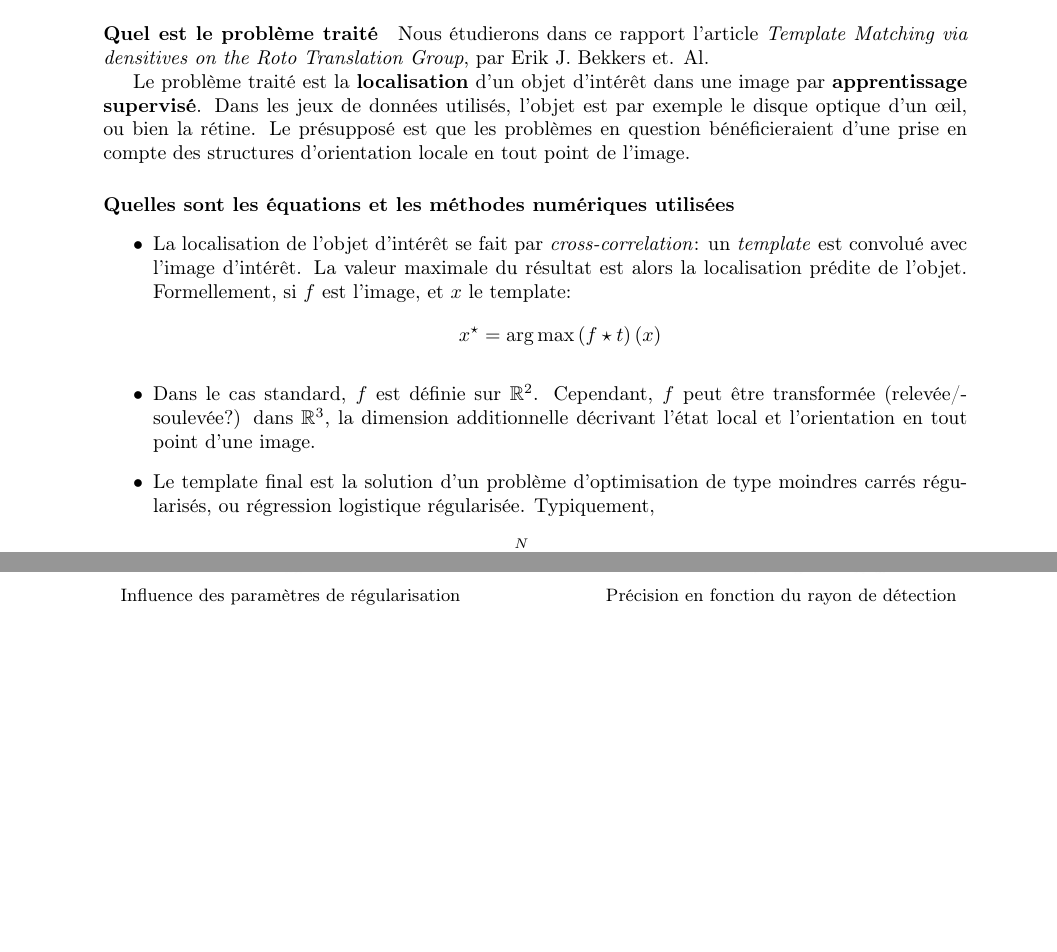
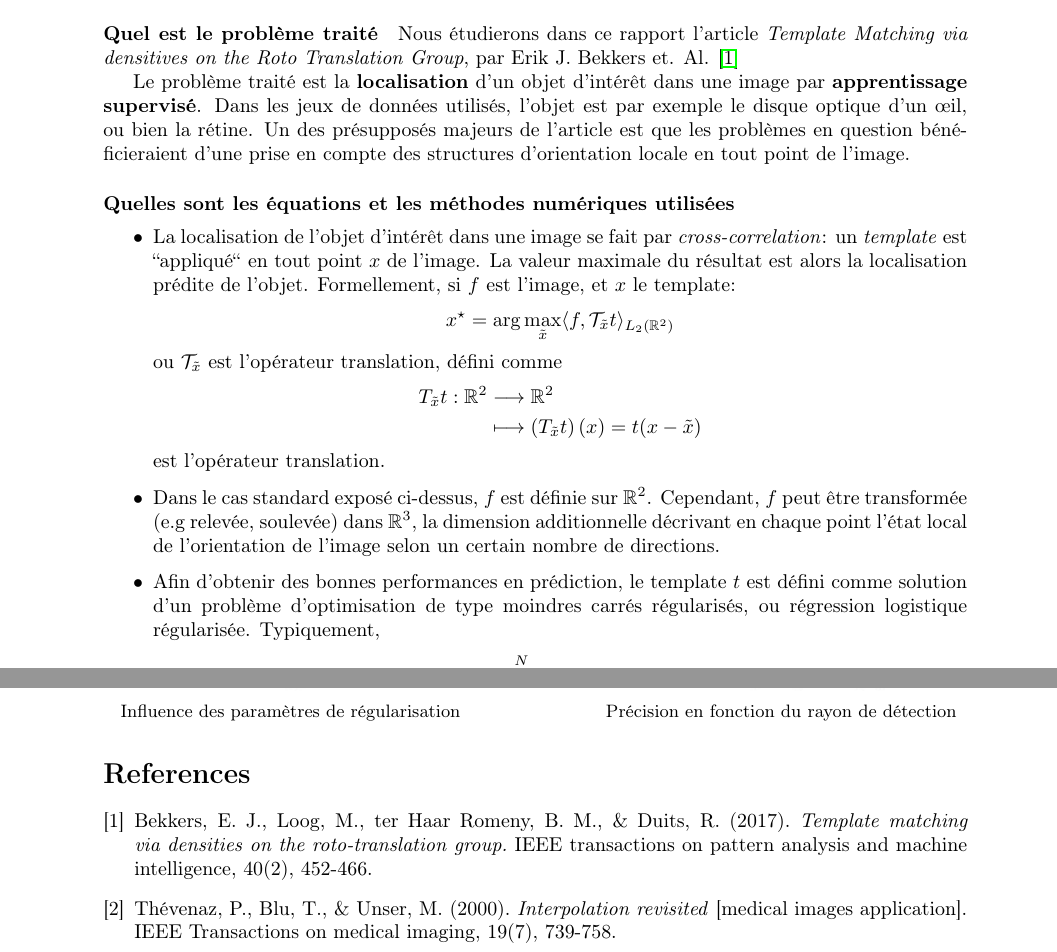
Before and after one commit to pierreglaser/templatematching-mva, a LaTeX document (report/main.tex): two parts of pages 1 and 9 of 9, joined at a grey line, cut so that both start at the same text, the shorter picture padded with empty space. Compiled offline with pdfLaTeX.

Commit message:
[WIP] improve a little bit the first two pages

```diff
--- a/report/main.tex
+++ b/report/main.tex
@@ -50,28 +50,38 @@ $ \quad $
 
 \paragraph{Quel est le problème traité}
 Nous étudierons dans ce rapport l'article \emph{Template Matching via densitives on the
-Roto Translation Group}, par Erik J. Bekkers et. Al.
+Roto Translation Group}, par Erik J. Bekkers et. Al. \cite{main}
 
 Le problème traité est la \textbf{localisation} d'un objet d'intérêt dans une image par
 \textbf{apprentissage supervisé}. Dans les jeux de
 données utilisés, l'objet est par exemple le disque optique d'un œil, ou bien la
-rétine. Le présupposé est que les problèmes en question bénéficieraient d'une prise en
+rétine. Un des présupposés majeurs de l'article est que les problèmes en question bénéficieraient d'une prise en
 compte des structures d'orientation locale en tout point de l'image.
 
 \paragraph{Quelles sont les équations et les méthodes numériques utilisées}
 \begin{itemize}
-    \item La localisation de l'objet d'intérêt se fait par \emph{cross-correlation}: un
-        \emph{template} est convolué avec l'image d'intérêt. La valeur maximale du
-        résultat est alors la localisation prédite de l'objet. Formellement, si $ f $
-        est l'image, et $ x $
-    le template:
-    \[
-        {x}^{\star} = \arg \max_{  } \left ( f \star t \right )(x)
-    \]
-    \item Dans le cas standard, $ f $ est définie sur $ \mathbb{R}^2 $. Cependant, $ f $
-        peut être transformée (relevée/soulevée?) dans $ \mathbb{R}^3 $, la dimension
-        additionnelle décrivant l'état local et l'orientation en tout point d'une image.
-    \item Le template final est la solution d'un problème d'optimisation de type
+    \item La localisation de l'objet d'intérêt dans une image se fait par \emph{cross-correlation}: un
+        \emph{template} est ``appliqué`` en tout point $ x $ de l'image.  La valeur
+        maximale du résultat est alors la localisation prédite de l'objet. Formellement,
+        si $ f $ est l'image, et $ x $ le template:
+      \[
+      {x}^{\star} = \arg \max_{ \tilde{ x } } \langle  f, \mathcal  T_{ \tilde{ x }}
+      t\rangle_{L_2(\mathbb{R}^2)}
+      \]
+      ou $ \mathcal  T_{ \tilde{ x }}$  est l'opérateur translation, défini comme
+      \[
+      \begin{aligned}
+        T_{ \tilde{ x }}t:  \mathbb{R}^2 &\longrightarrow \mathbb{R}^2 \\
+                                         &\longmapsto \left ( T_{ \tilde{ x }}t \right )(x) = t( x - \tilde{ x })
+      \end{aligned}
+      \]
+       est l'opérateur translation.
+    \item Dans le cas standard exposé ci-dessus, $ f $ est définie sur $ \mathbb{R}^2 $. Cependant, $ f $
+        peut être transformée (e.g relevée, soulevée) dans $ \mathbb{R}^3 $, la dimension
+        additionnelle décrivant en chaque point l'état local de l'orientation de l'image
+        selon un certain nombre de directions.
+    \item Afin d'obtenir des bonnes performances en prédiction, le template $ t $ est
+      défini comme solution d'un problème d'optimisation de type
         moindres carrés régularisés, ou régression logistique régularisée.
         Typiquement,
         \[
@@ -724,4 +746,18 @@ le modèle démontre une précision assez bonne de 81 \%, ce qui est en lien ave
 \end{subfigure}
 \end{figure}
 
+
+\begin{thebibliography}{9}
+
+	\bibitem{main}
+    Bekkers, E. J., Loog, M., ter Haar Romeny, B. M., \& Duits, R. (2017).
+    \emph{Template matching via densities on the roto-translation group.}
+    IEEE transactions on pattern analysis and machine intelligence, 40(2), 452-466.
+    \bibitem{bspline}
+    Thévenaz, P., Blu, T., \& Unser, M. (2000). \emph{Interpolation revisited} [medical
+    images application]. IEEE Transactions on medical imaging, 19(7), 739-758.
+
+\end{thebibliography}
+
+
 \end{document}
```
Also changed, not shown: report/main.tex (26 more changed lines).
